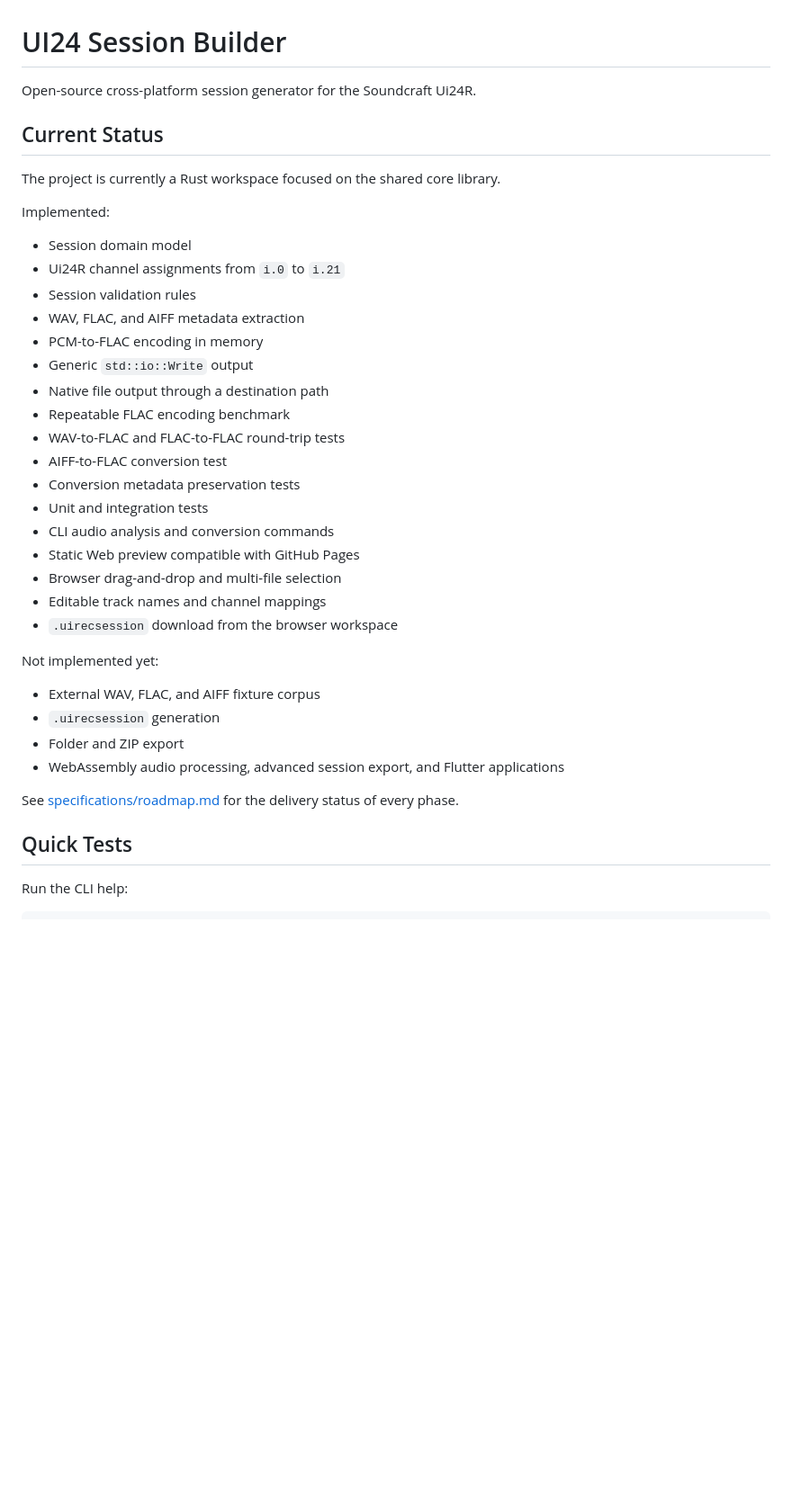
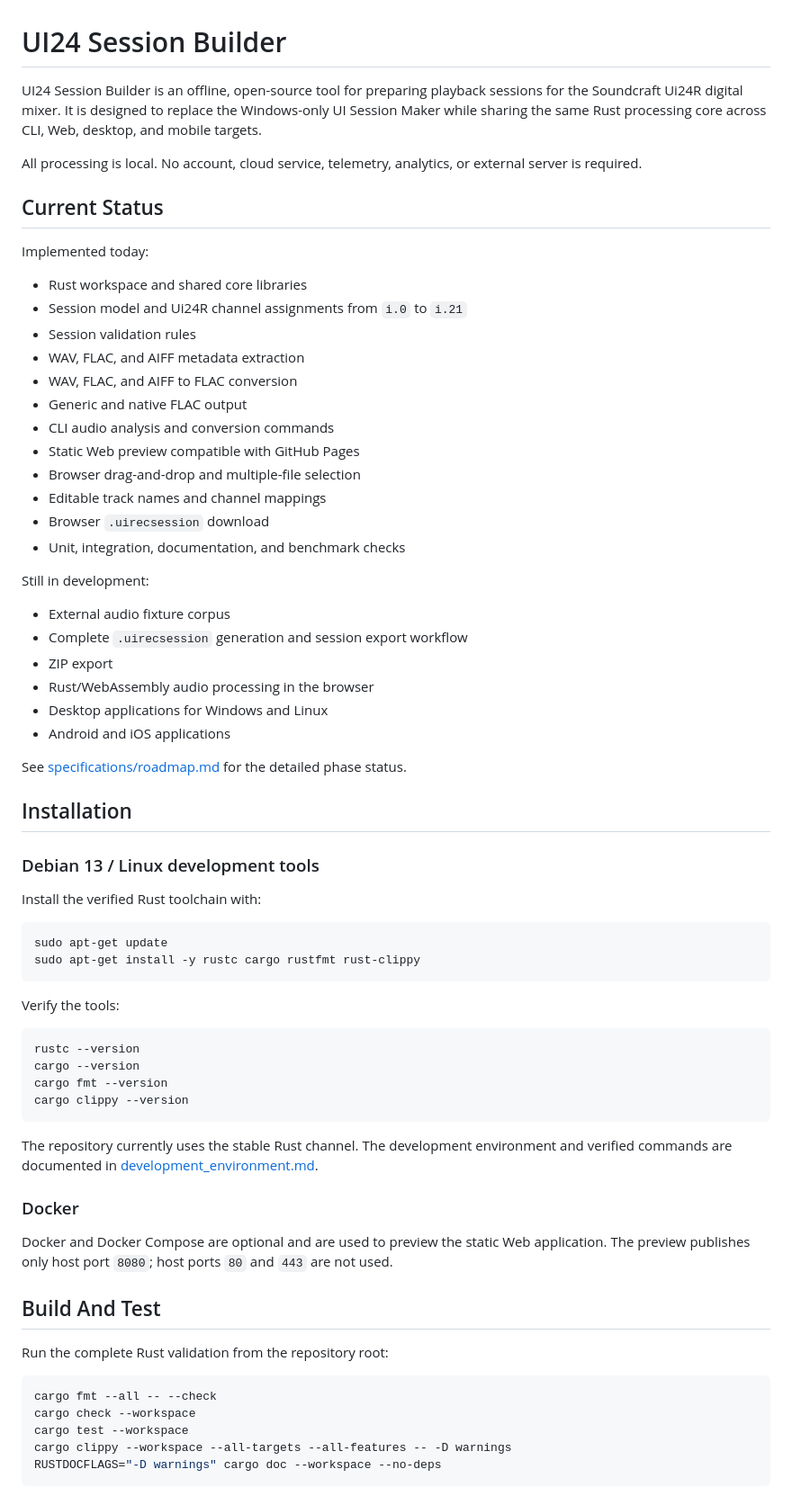
Before and after one commit to Ultchad/ui24-session-builder, a Markdown page: README.md, the part around one of its changes. Shown at 90% size. Drawn GitHub-style; blank space fills up the shorter version.

Commit message:
Reorganize README installation and usage guide

````diff
--- a/README.md
+++ b/README.md
@@ -1,40 +1,72 @@
 # UI24 Session Builder
 
-Open-source cross-platform session generator for the Soundcraft Ui24R.
+UI24 Session Builder is an offline, open-source tool for preparing playback sessions for the Soundcraft Ui24R digital mixer. It is designed to replace the Windows-only UI Session Maker while sharing the same Rust processing core across CLI, Web, desktop, and mobile targets.
+
+All processing is local. No account, cloud service, telemetry, analytics, or external server is required.
 
 ## Current Status
 
-The project is currently a Rust workspace focused on the shared core library.
+Implemented today:
 
-Implemented:
-
-- Session domain model
-- Ui24R channel assignments from `i.0` to `i.21`
+- Rust workspace and shared core libraries
+- Session model and Ui24R channel assignments from `i.0` to `i.21`
 - Session validation rules
 - WAV, FLAC, and AIFF metadata extraction
-- PCM-to-FLAC encoding in memory
-- Generic `std::io::Write` output
-- Native file output through a destination path
-- Repeatable FLAC encoding benchmark
-- WAV-to-FLAC and FLAC-to-FLAC round-trip tests
-- AIFF-to-FLAC conversion test
-- Conversion metadata preservation tests
-- Unit and integration tests
+- WAV, FLAC, and AIFF to FLAC conversion
+- Generic and native FLAC output
 - CLI audio analysis and conversion commands
 - Static Web preview compatible with GitHub Pages
-- Browser drag-and-drop and multi-file selection
+- Browser drag-and-drop and multiple-file selection
 - Editable track names and channel mappings
-- `.uirecsession` download from the browser workspace
+- Browser `.uirecsession` download
+- Unit, integration, documentation, and benchmark checks
 
-Not implemented yet:
+Still in development:
 
-- External WAV, FLAC, and AIFF fixture corpus
-- `.uirecsession` generation
-- Folder and ZIP export
-- WebAssembly audio processing, advanced session export, and Flutter applications
+- External audio fixture corpus
+- Complete `.uirecsession` generation and session export workflow
+- ZIP export
+- Rust/WebAssembly audio processing in the browser
+- Desktop applications for Windows and Linux
+- Android and iOS applications
 
-See [specifications/roadmap.md](specifications/roadmap.md) for the delivery status of every phase.
+See [specifications/roadmap.md](specifications/roadmap.md) for the detailed phase status.
 
-## Quick Tests
+## Installation
 
-Run the CLI help:
+### Debian 13 / Linux development tools
+
+Install the verified Rust toolchain with:
+
+```bash
+sudo apt-get update
+sudo apt-get install -y rustc cargo rustfmt rust-clippy
+```
+
+Verify the tools:
+
+```bash
+rustc --version
+cargo --version
+cargo fmt --version
+cargo clippy --version
+```
+
+The repository currently uses the stable Rust channel. The development environment and verified commands are documented in [development_environment.md](documentation/developer_guides/development_environment.md).
+
+### Docker
+
+Docker and Docker Compose are optional and are used to preview the static Web application. The preview publishes only host port `8080`; host ports `80` and `443` are not used.
+
+## Build And Test
+
+Run the complete Rust validation from the repository root:
+
+```bash
+cargo fmt --all -- --check
+cargo check --workspace
+cargo test --workspace
+cargo clippy --workspace --all-targets --all-features -- -D warnings
+RUSTDOCFLAGS="-D warnings" cargo doc --workspace --no-deps
+```
+
````
Also changed, not shown: other parts of README.md (+104 -229 lines).
